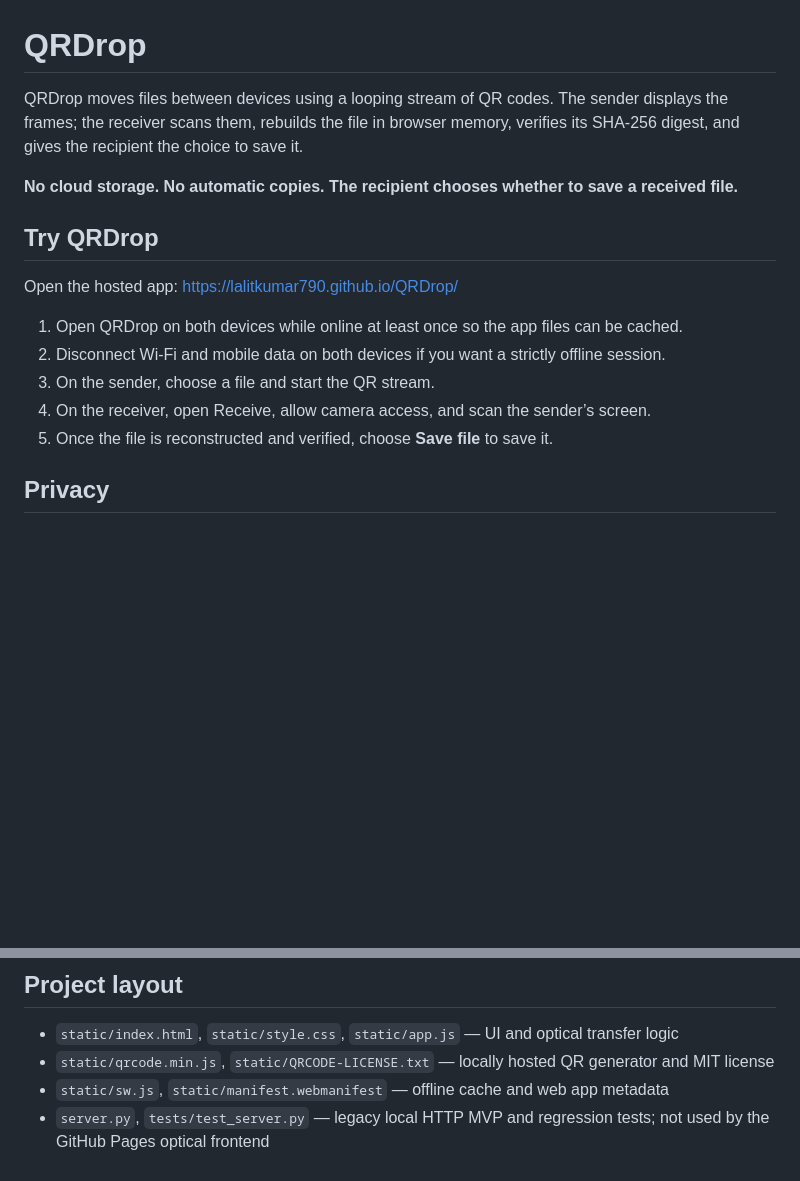
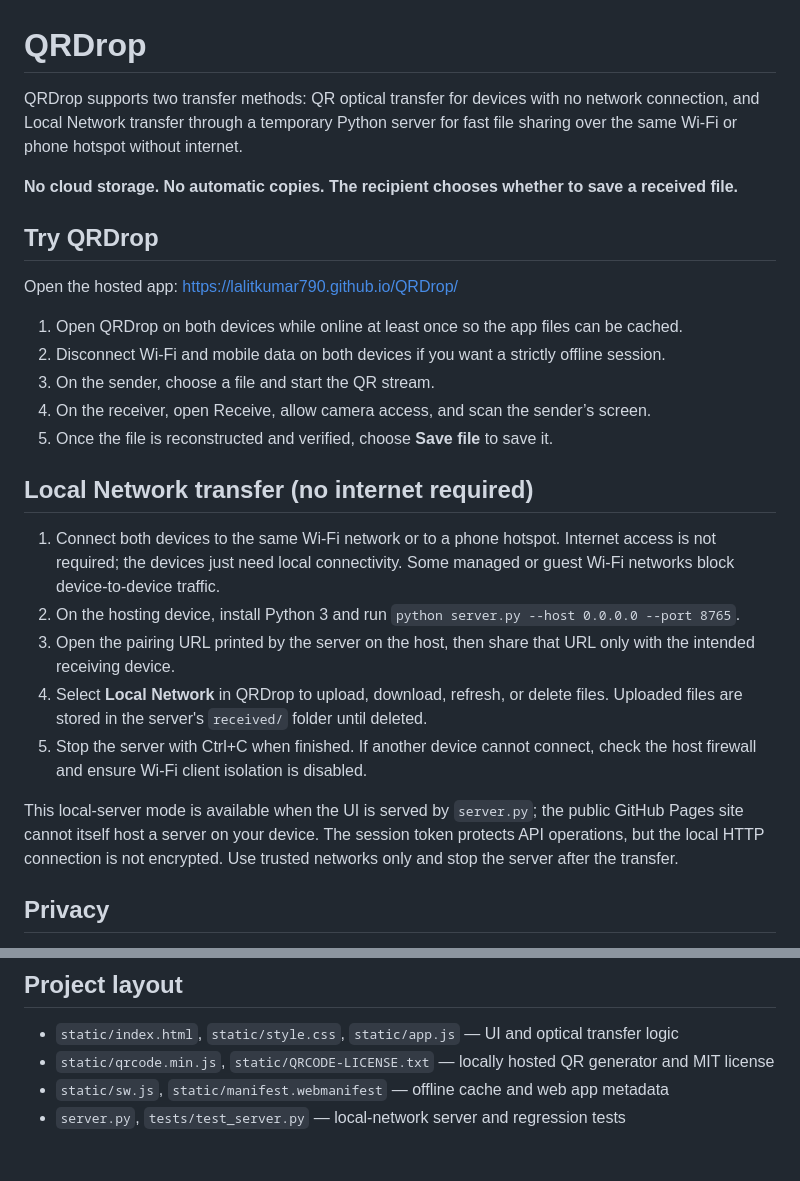
Before and after one commit to lalitkumar790/QRDrop, a Markdown page: README.md, 2 parts joined by grey strips. Rendered like a GitHub page; blank space fills up the shorter version.

Commit message:
Document offline local network sharing

```diff
--- a/README.md
+++ b/README.md
@@ -1,6 +1,6 @@
 # QRDrop
 
-QRDrop moves files between devices using a looping stream of QR codes. The sender displays the frames; the receiver scans them, rebuilds the file in browser memory, verifies its SHA-256 digest, and gives the recipient the choice to save it.
+QRDrop supports two transfer methods: QR optical transfer for devices with no network connection, and Local Network transfer through a temporary Python server for fast file sharing over the same Wi-Fi or phone hotspot without internet.
 
 **No cloud storage. No automatic copies. The recipient chooses whether to save a received file.**
 
@@ -13,6 +13,16 @@ Open the hosted app: https://lalitkumar790.github.io/QRDrop/
 3. On the sender, choose a file and start the QR stream.
 4. On the receiver, open Receive, allow camera access, and scan the sender’s screen.
 5. Once the file is reconstructed and verified, choose **Save file** to save it.
+
+## Local Network transfer (no internet required)
+
+1. Connect both devices to the same Wi-Fi network or to a phone hotspot. Internet access is not required; the devices just need local connectivity. Some managed or guest Wi-Fi networks block device-to-device traffic.
+2. On the hosting device, install Python 3 and run `python server.py --host 0.0.0.0 --port 8765`.
+3. Open the pairing URL printed by the server on the host, then share that URL only with the intended receiving device.
+4. Select **Local Network** in QRDrop to upload, download, refresh, or delete files. Uploaded files are stored in the server's `received/` folder until deleted.
+5. Stop the server with Ctrl+C when finished. If another device cannot connect, check the host firewall and ensure Wi-Fi client isolation is disabled.
+
+This local-server mode is available when the UI is served by `server.py`; the public GitHub Pages site cannot itself host a server on your device. The session token protects API operations, but the local HTTP connection is not encrypted. Use trusted networks only and stop the server after the transfer.
 
 ## Privacy
 
@@ -35,4 +45,4 @@ Open the hosted app: https://lalitkumar790.github.io/QRDrop/
 - `static/index.html`, `static/style.css`, `static/app.js` — UI and optical transfer logic
 - `static/qrcode.min.js`, `static/QRCODE-LICENSE.txt` — locally hosted QR generator and MIT license
 - `static/sw.js`, `static/manifest.webmanifest` — offline cache and web app metadata
-- `server.py`, `tests/test_server.py` — legacy local HTTP MVP and regression tests; not used by the GitHub Pages optical frontend
+- `server.py`, `tests/test_server.py` — local-network server and regression tests
```
